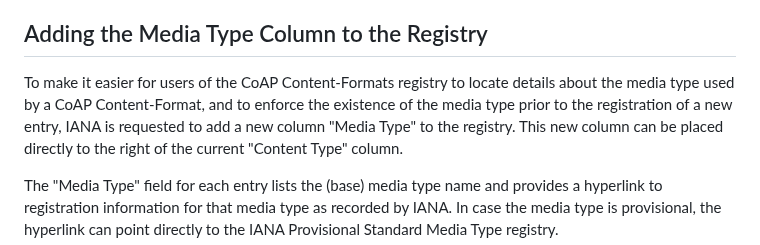
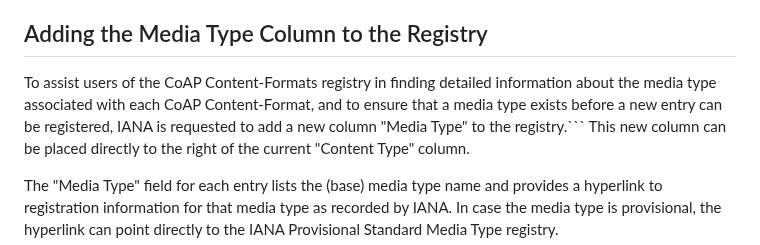
Before and after one commit to core-wg/cf-reg-update, a Markdown page: draft-ietf-core-cf-reg-update.md, the part around the change. Rendered like a GitHub page.

Commit message:
rewording
Co-authored-by: Thomas Fossati <thomas.fossati@linaro.org>

````diff
--- a/draft-ietf-core-cf-reg-update.md
+++ b/draft-ietf-core-cf-reg-update.md
@@ -166,7 +166,7 @@ A new column with the title "Note" has been added to the registry, which contain
 
 ## Adding the Media Type Column to the Registry
 
-To make it easier for users of the CoAP Content-Formats registry to locate details about the media type used by a CoAP Content-Format, and to enforce the existence of the media type prior to the registration of a new entry, IANA is requested to add a new column "Media Type" to the registry.
+To assist users of the CoAP Content-Formats registry in finding detailed information about the media type associated with each CoAP Content-Format, and to ensure that a media type exists before a new entry can be registered, IANA is requested to add a new column "Media Type" to the registry.```
 This new column can be placed directly to the right of the current "Content Type" column.
 
 The "Media Type" field for each entry lists the (base) media type name and provides a hyperlink to registration information for that media type as recorded by IANA.
````
